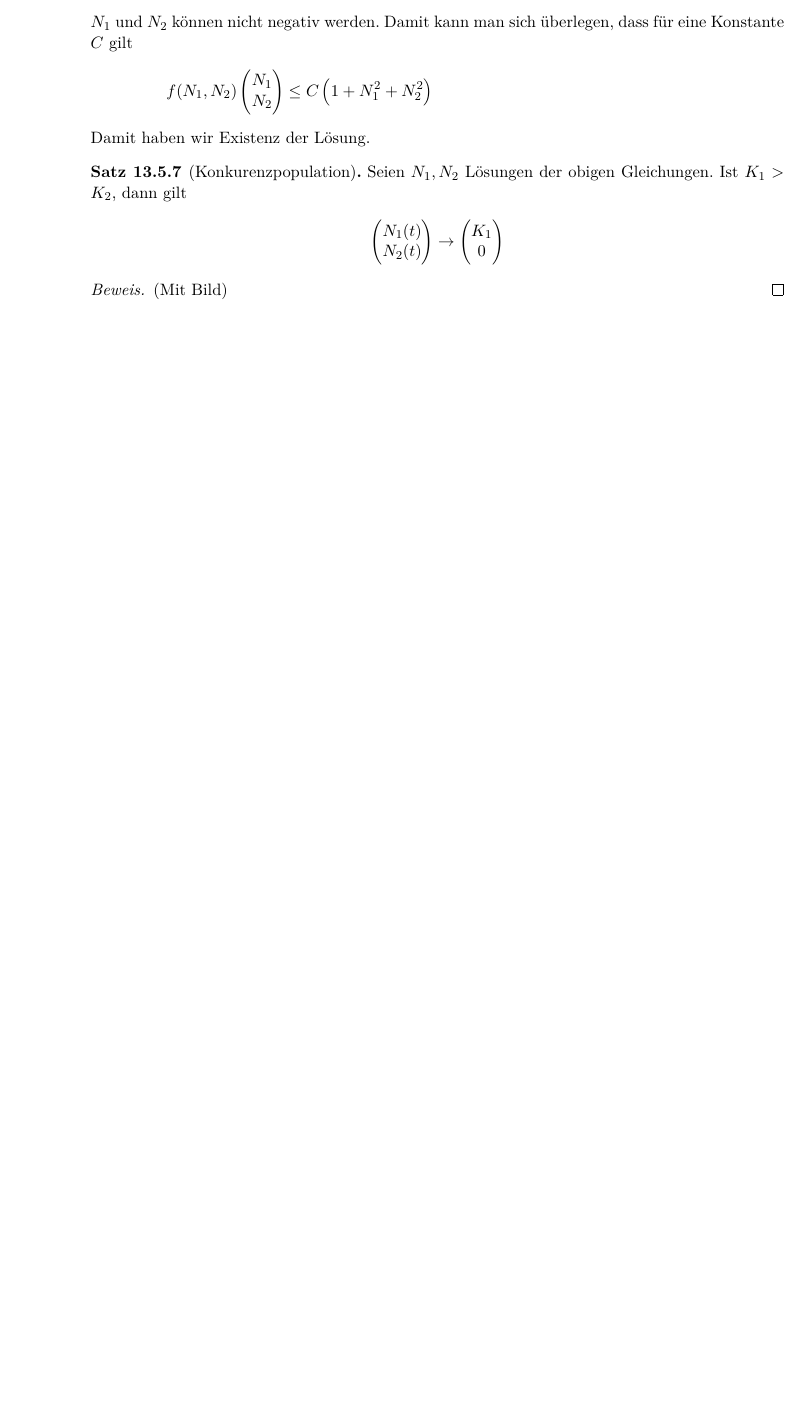
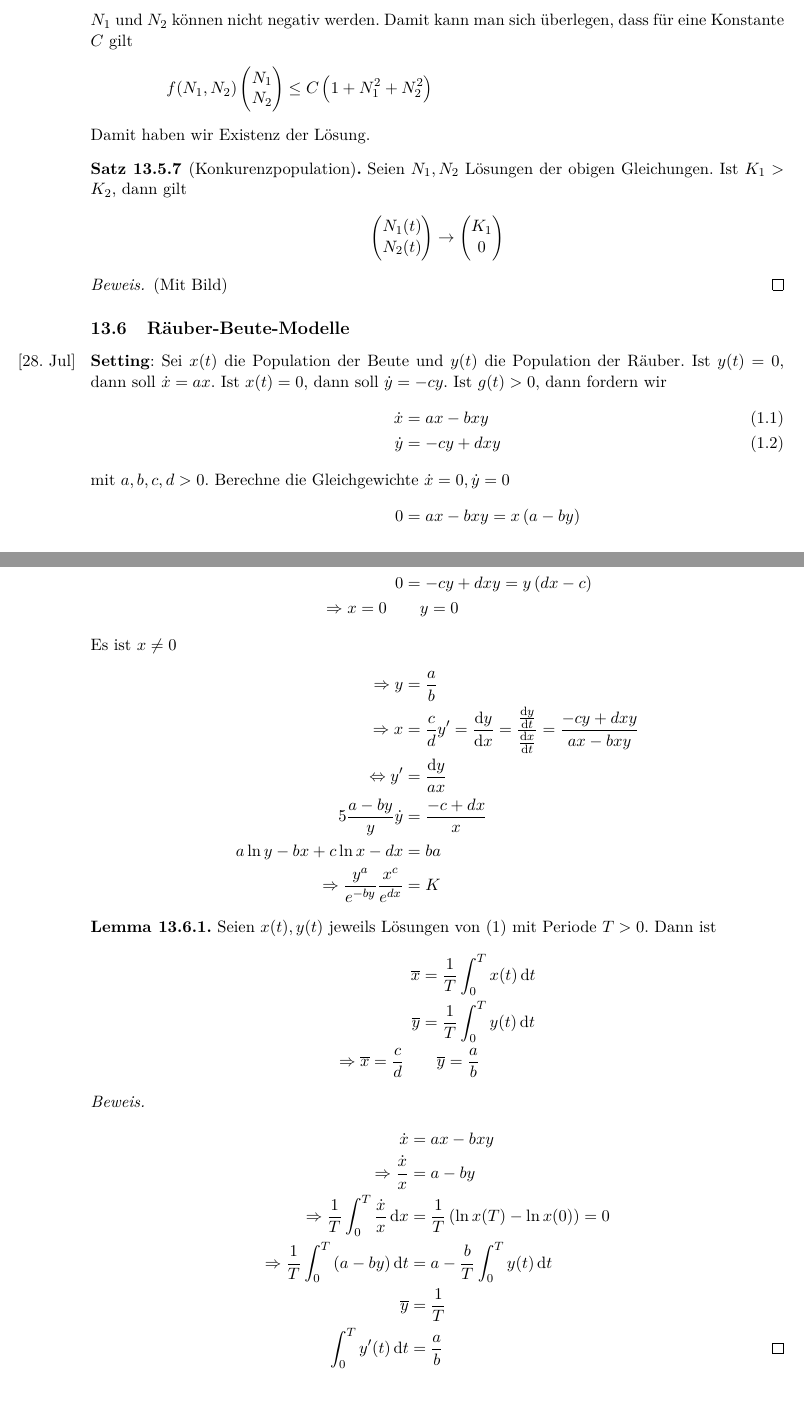
Before and after one commit to rk-kit/Analysis-IV-Hundertmark-KIT, a LaTeX document (Skript.tex): part of page 70 of 70 before the commit and two parts of pages 70 and 71 of 71 after it, the two joined at a grey line, cut so that both start at the same text, the shorter picture padded with empty space. Compiled offline with pdfLaTeX.

Commit message:
Vorlesung 28.07

```diff
--- a/Skript.tex
+++ b/Skript.tex
@@ -3079,5 +3079,46 @@
         \end{proof}
     \end{satz}
 
+    \subsection{Räuber-Beute-Modelle}
+    \marginnote{[28. Jul]}
+
+    \noindent\textbf{Setting}: Sei $x\of{t}$ die Population der Beute und $y\of{t}$ die Population der Räuber. Ist $y\of{t} = 0$, dann soll $\dot x = ax$. Ist $x\of{t} = 0$, dann soll $\dot y = -cy$. Ist $g\of{t} > 0$, dann fordern wir
+    \begin{align*}
+        \dot x &= ax - bxy\tag{1.1}\\
+        \dot y &= -cy + dxy\tag{1.2}
+        \intertext{mit $a,b,c,d > 0$. Berechne die Gleichgewichte $\dot x = 0, \dot y = 0$}
+        0 &= ax -bxy = x\pair{a-by}\\
+        0 &= -cy+dxy = y\pair{dx - c}\\
+        \impl x = 0\quad &\quad y = 0\\
+        \intertext{Es ist $x \neq 0$}
+        \impl y &= \frac{a}{b}\\
+        \impl x &= \frac{c}{d}
+        y' = \frac{\dif y}{\dif x} = \frac{\frac{\dif y}{\dif t}}{\frac{\dif x}{\dif t}} = \frac{-cy +dxy}{ax - bxy}\\
+        \equivalent y' &= \frac{\dif y}{a x}\\
+        5\frac{a-by}{y}\dot y &= \frac{-c + dx}{x}\\
+        a\ln y - bx + c\ln x - d x &= ba\\
+        \impl \frac{y^a}{e^{-by}}\frac{x^{c}}{e^{dx}} &= K
+    \end{align*}
+
+    \begin{lemma}
+        Seien $x\of{t}, y\of{t}$ jeweils Lösungen von (1) mit Periode $T > 0$. Dann ist
+        \begin{align*}
+            \conj{x} &= \frac{1}{T}\int_{0}^{T} x\of{t} \dif t\\
+            \conj{y} &= \frac{1}{T}\int_{0}^{T} y\of{t} \dif t\\
+            \impl \conj{x} = \frac{c}{d}\quad &\quad \conj{y} = \frac{a}{b}
+        \end{align*}
+
+        \begin{proof}
+            \begin{align*}
+                \dot x &= ax - b xy\\
+                \impl \frac{\dot x}{x} &= a-by\\
+                \impl \frac{1}{T} \int_{0}^{T} \frac{\dot x}{x} \dif x &= \frac{1}{T}\pair{\ln x\of{T} - \ln x\of{0}} = 0\\
+                \impl \frac{1}{T} \int_{0}^{T} \pair{a - by} \dif t &= a - \frac{b}{T}\int_{0}^{T} y\of{t} \dif t\\
+                \conj{y} &= \frac{1}{T}\\
+                \int_{0}^{T} y'\of{t} \dif t &= \frac{a}{b}\qedhere
+            \end{align*}
+        \end{proof}
+    \end{lemma}
+
 
 \end{document}
```
Also changed, not shown: Skript.pdf.
